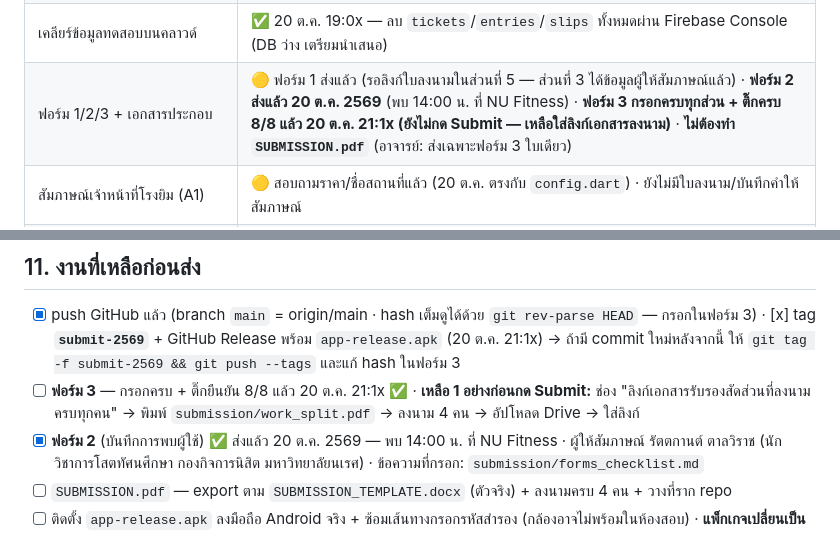
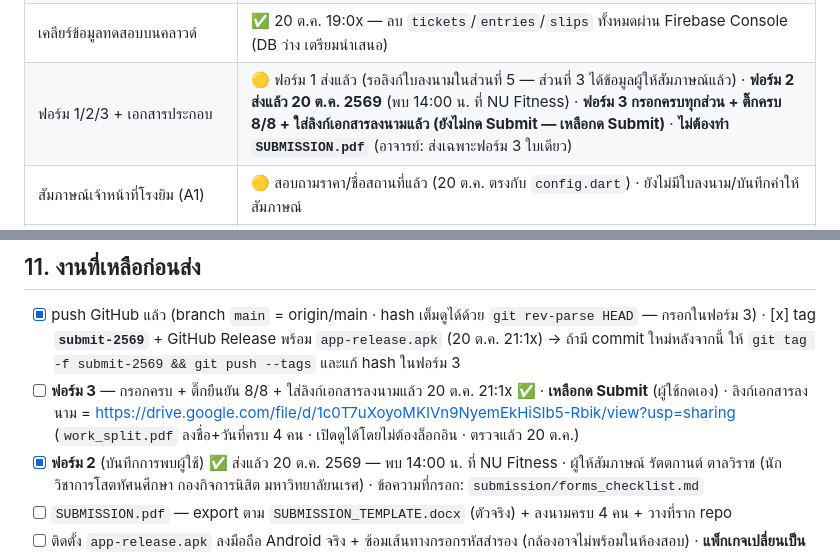
Before and after one commit to firstatipat-cpu/nu_fitticket, a Markdown page: SPEC.md, 2 parts joined by grey strips. GitHub-like rendering.

Commit message:
docs: Form 3 signed work-split link is in; only Submit left

```diff
--- a/SPEC.md
+++ b/SPEC.md
@@ -30,7 +30,7 @@
 | APK release build (ติดตั้งบนมือถือ Android ได้) | ✅ `app-release.apk` 67.3 MB — sign ด้วย **release key** ของโปรเจกต์ (`android/key.properties` ไม่อยู่ในรีโป) · แพ็กเกจ `com.nu.fitticket` |
 | Git commit | ✅ push ขึ้น GitHub แล้ว (`firstatipat-cpu/nu_fitticket` · branch `main` = origin/main · จำนวน commit + hash เต็มดูได้ด้วย `git log --oneline` / `git rev-parse HEAD` — ระบุไว้ในฟอร์ม 3) · tag `submit-2569` + Release พร้อม APK |
 | เคลียร์ข้อมูลทดสอบบนคลาวด์ | ✅ 20 ต.ค. 19:0x — ลบ `tickets`/`entries`/`slips` ทั้งหมดผ่าน Firebase Console (DB ว่าง เตรียมนำเสนอ) |
-| ฟอร์ม 1/2/3 + เอกสารประกอบ | 🟡 ฟอร์ม 1 ส่งแล้ว (รอลิงก์ใบลงนามในส่วนที่ 5 — ส่วนที่ 3 ได้ข้อมูลผู้ให้สัมภาษณ์แล้ว) · **ฟอร์ม 2 ส่งแล้ว 20 ต.ค. 2569** (พบ 14:00 น. ที่ NU Fitness) · **ฟอร์ม 3 กรอกครบทุกส่วน + ติ๊กครบ 8/8 แล้ว 20 ต.ค. 21:1x (ยังไม่กด Submit — เหลือใส่ลิงก์เอกสารลงนาม)** · **ไม่ต้องทำ `SUBMISSION.pdf`** (อาจารย์: ส่งเฉพาะฟอร์ม 3 ใบเดียว) |
+| ฟอร์ม 1/2/3 + เอกสารประกอบ | 🟡 ฟอร์ม 1 ส่งแล้ว (รอลิงก์ใบลงนามในส่วนที่ 5 — ส่วนที่ 3 ได้ข้อมูลผู้ให้สัมภาษณ์แล้ว) · **ฟอร์ม 2 ส่งแล้ว 20 ต.ค. 2569** (พบ 14:00 น. ที่ NU Fitness) · **ฟอร์ม 3 กรอกครบทุกส่วน + ติ๊กครบ 8/8 + ใส่ลิงก์เอกสารลงนามแล้ว (ยังไม่กด Submit — เหลือกด Submit)** · **ไม่ต้องทำ `SUBMISSION.pdf`** (อาจารย์: ส่งเฉพาะฟอร์ม 3 ใบเดียว) |
 | สัมภาษณ์เจ้าหน้าที่โรงยิม (A1) | 🟡 สอบถามราคา/ชื่อสถานที่แล้ว (20 ต.ค. ตรงกับ `config.dart`) · ยังไม่มีใบลงนาม/บันทึกคำให้สัมภาษณ์ |
 | **ปรับปรุงตามผลสัมภาษณ์** — แท็ก ชำระแล้ว/ยังไม่ชำระ + โหมดประตู (สแกนเอง ไม่ต้องมีคนเฝ้า) + ปรับ UI | ✅ ทำแล้ว 20 ต.ค. (อยู่ในขอบเขต R2/R4 เดิม · ดู §2) |
 
@@ -284,7 +284,7 @@
 ## 11. งานที่เหลือก่อนส่ง
 
 - [x] push GitHub แล้ว (branch `main` = origin/main · hash เต็มดูได้ด้วย `git rev-parse HEAD` — กรอกในฟอร์ม 3) · [x] tag **`submit-2569`** + GitHub Release พร้อม `app-release.apk` (20 ต.ค. 21:1x) → ถ้ามี commit ใหม่หลังจากนี้ ให้ `git tag -f submit-2569 && git push --tags` และแก้ hash ในฟอร์ม 3
-- [ ] **ฟอร์ม 3** — กรอกครบ + ติ๊กยืนยัน 8/8 แล้ว 20 ต.ค. 21:1x ✅ · **เหลือ 1 อย่างก่อนกด Submit:** ช่อง "ลิงก์เอกสารรับรองสัดส่วนที่ลงนามครบทุกคน" → พิมพ์ `submission/work_split.pdf` → ลงนาม 4 คน → อัปโหลด Drive → ใส่ลิงก์
+- [ ] **ฟอร์ม 3** — กรอกครบ + ติ๊กยืนยัน 8/8 + ใส่ลิงก์เอกสารลงนามแล้ว 20 ต.ค. 21:1x ✅ · **เหลือกด Submit** (ผู้ใช้กดเอง) · ลิงก์เอกสารลงนาม = <https://drive.google.com/file/d/1c0T7uXoyoMKIVn9NyemEkHiSIb5-Rbik/view?usp=sharing> (`work_split.pdf` ลงชื่อ+วันที่ครบ 4 คน · เปิดดูได้โดยไม่ต้องล็อกอิน · ตรวจแล้ว 20 ต.ค.)
 - [x] **ฟอร์ม 2** (บันทึกการพบผู้ใช้) ✅ ส่งแล้ว 20 ต.ค. 2569 — พบ 14:00 น. ที่ NU Fitness · ผู้ให้สัมภาษณ์ รัตตกานต์ ตาลวิราช (นักวิชาการโสตทัศนศึกษา กองกิจการนิสิต มหาวิทยาลัยนเรศ) · ข้อความที่กรอก: `submission/forms_checklist.md`
 - [ ] `SUBMISSION.pdf` — export ตาม `SUBMISSION_TEMPLATE.docx` (ตัวจริง) + ลงนามครบ 4 คน + วางที่ราก repo
 - [ ] ติดตั้ง `app-release.apk` ลงมือถือ Android จริง + ซ้อมเส้นทางกรอกรหัสสำรอง (กล้องอาจไม่พร้อมในห้องสอบ)
```
